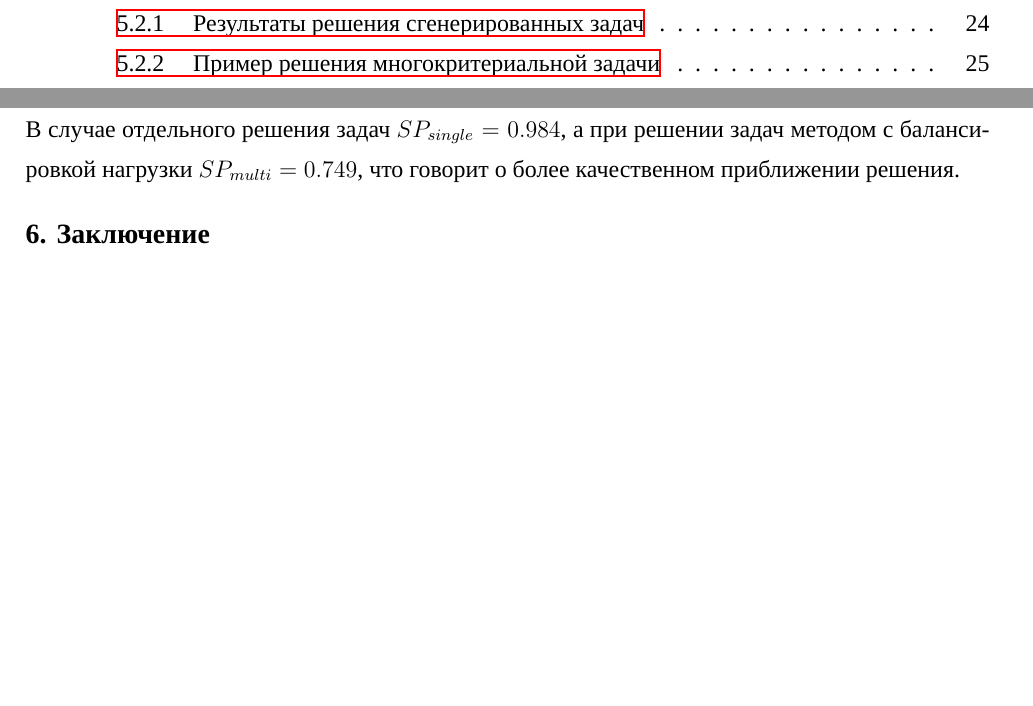
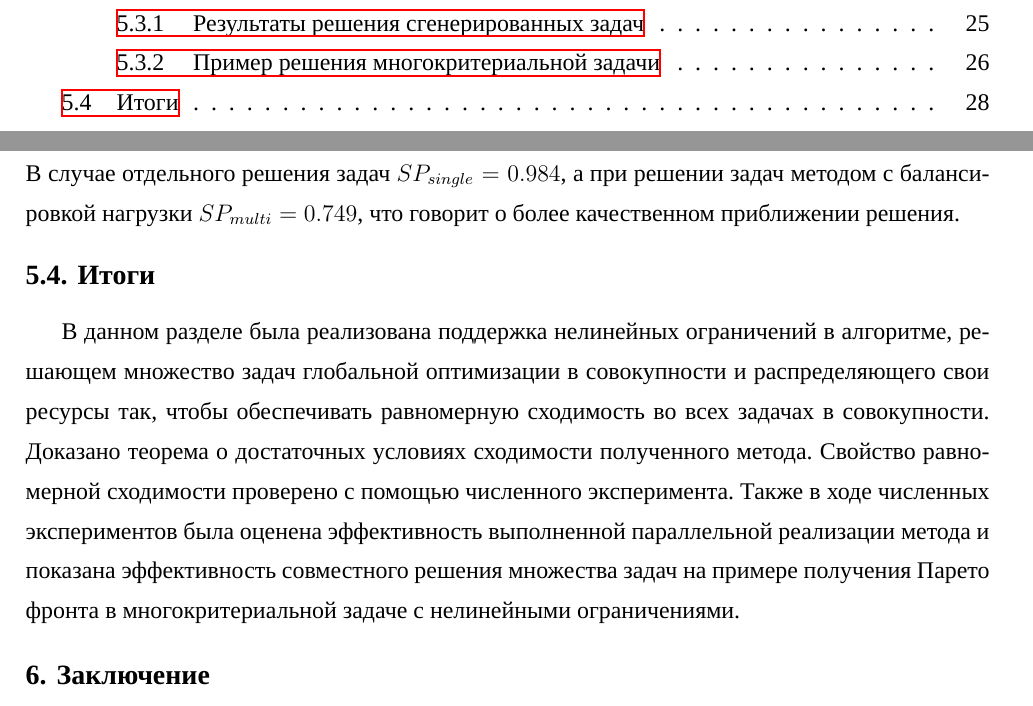
Before and after one commit to sovrasov/postgrad-diploma, a LaTeX document (paper.tex, which reads multi_go_algo.tex): two parts of pages 2 and 30 of 32 before the commit and two parts of pages 2 and 31 of 33 after it, joined at a grey line, cut so that both start at the same text, the shorter picture padded with empty space. Compiled offline with XeLaTeX; a missing font is replaced by an installed copy or a similar font.

Commit message:
Finish multi go method section

```diff
--- a/multi_go_algo.tex
+++ b/multi_go_algo.tex
@@ -338,3 +345,13 @@
 \end{displaymath}
 В случае отдельного решения задач \(SP_{single}=0.984\), а при решении задач методом с балансировкой нагрузки
 \(SP_{multi}=0.749\), что говорит о более качественном приближении решения.
+
+\subsection{Итоги}
+
+В данном разделе была реализована поддержка нелинейных ограничений в алгоритме, решающeм
+множество задач глобальной оптимизации в совокупности и распределяющего свои ресурсы так, чтобы
+обеспечивать равномерную сходимость во всех задачах в совокупности. Доказано теорема о достаточных условиях сходимости
+полученного метода. Свойство равномерной сходимости проверено с помощью численного эксперимента.
+Также в ходе численных экспериментов была оценена эффективность выполненной параллельной реализации метода и
+показана эффективность совместного решения множества задач на примере получения Парето фронта в многокритериальной задаче с
+нелинейными ограничениями.
```
Also changed, not shown: multi_go_algo.tex (15 more changed lines).
